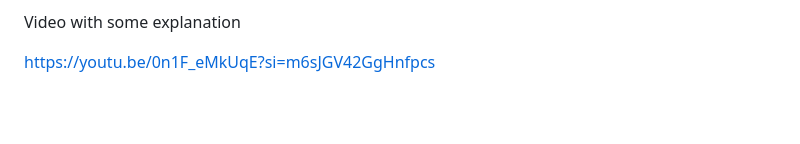
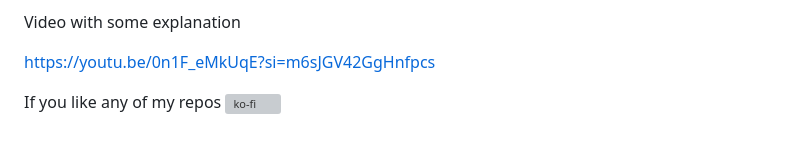
Before and after one commit to effiziente1/playwrightSample, a Markdown page: README.md, the part around the change. GitHub-like rendering; blank space fills up the shorter version; grey boxes are pictures that could not be loaded.

```diff
--- a/README.md
+++ b/README.md
@@ -91,3 +91,5 @@ https://effiziente1.github.io/playwrightSample/
 Video with some explanation
 
 https://youtu.be/0n1F_eMkUqE?si=m6sJGV42GgHnfpcs
+
+If you like any of my repos [![ko-fi](https://ko-fi.com/img/githubbutton_sm.svg)](https://ko-fi.com/U7U1U2V3V)
```
